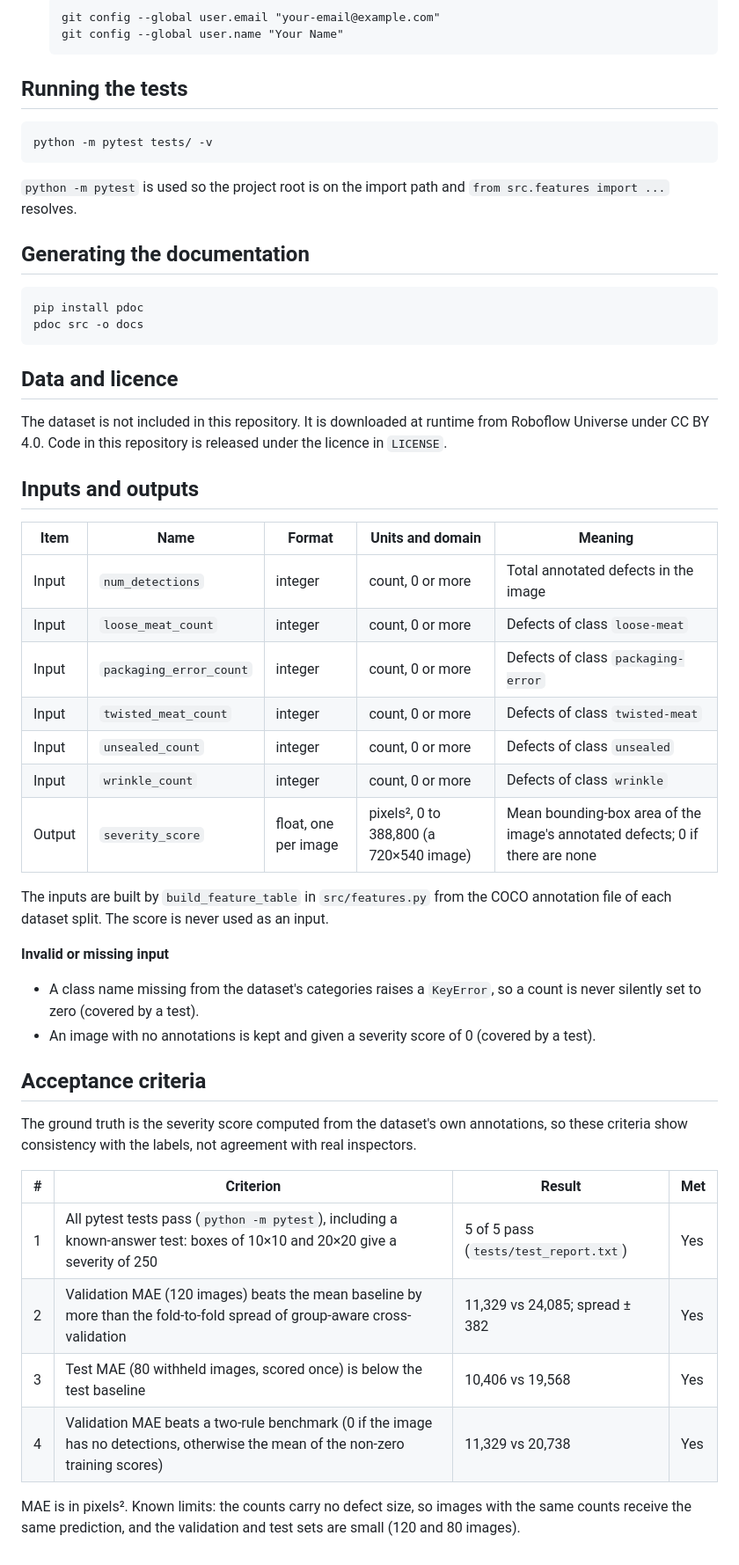
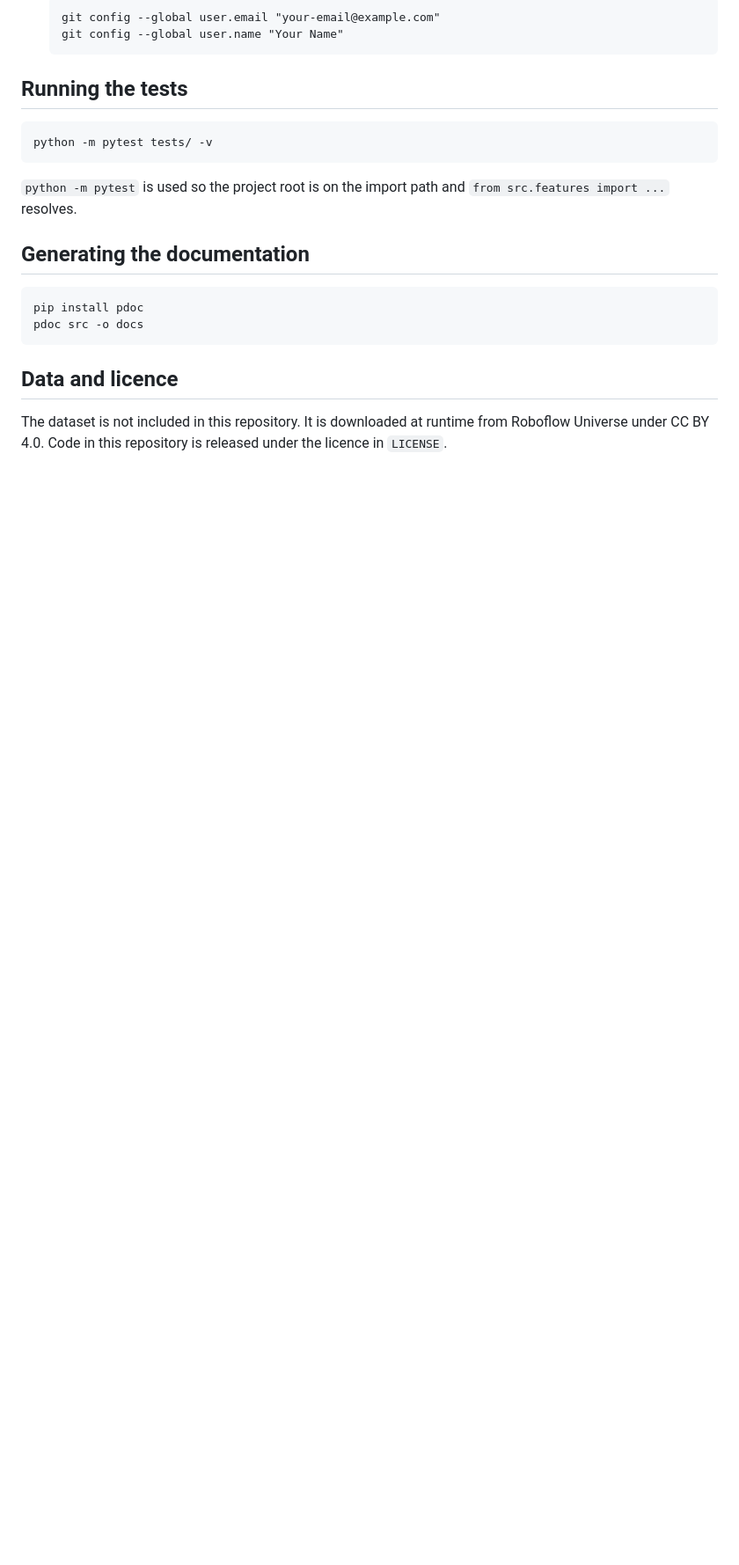
Before and after one commit to Cael-Lynders/34987940-Project, a Markdown page: README.md, the part around one of its changes. Shown at 88% size. GitHub-like rendering; blank space fills up the shorter version.

```diff
--- a/README.md
+++ b/README.md
@@ -64,35 +64,3 @@ pdoc src -o docs
 ## Data and licence
 
 The dataset is not included in this repository. It is downloaded at runtime from Roboflow Universe under CC BY 4.0. Code in this repository is released under the licence in `LICENSE`.
-
-## Inputs and outputs
-
-| Item | Name | Format | Units and domain | Meaning |
-| --- | --- | --- | --- | --- |
-| Input | `num_detections` | integer | count, 0 or more | Total annotated defects in the image |
-| Input | `loose_meat_count` | integer | count, 0 or more | Defects of class `loose-meat` |
-| Input | `packaging_error_count` | integer | count, 0 or more | Defects of class `packaging-error` |
-| Input | `twisted_meat_count` | integer | count, 0 or more | Defects of class `twisted-meat` |
-| Input | `unsealed_count` | integer | count, 0 or more | Defects of class `unsealed` |
-| Input | `wrinkle_count` | integer | count, 0 or more | Defects of class `wrinkle` |
-| Output | `severity_score` | float, one per image | pixels², 0 to 388,800 (a 720×540 image) | Mean bounding-box area of the image's annotated defects; 0 if there are none |
-
-The inputs are built by `build_feature_table` in `src/features.py` from the COCO annotation file of each dataset split. The score is never used as an input.
-
-**Invalid or missing input**
-
-- A class name missing from the dataset's categories raises a `KeyError`, so a count is never silently set to zero (covered by a test).
-- An image with no annotations is kept and given a severity score of 0 (covered by a test).
-
-## Acceptance criteria
-
-The ground truth is the severity score computed from the dataset's own annotations, so these criteria show consistency with the labels, not agreement with real inspectors.
-
-| # | Criterion | Result | Met |
-| --- | --- | --- | --- |
-| 1 | All pytest tests pass (`python -m pytest`), including a known-answer test: boxes of 10×10 and 20×20 give a severity of 250 | 5 of 5 pass (`tests/test_report.txt`) | Yes |
-| 2 | Validation MAE (120 images) beats the mean baseline by more than the fold-to-fold spread of group-aware cross-validation | 11,329 vs 24,085; spread ± 382 | Yes |
-| 3 | Test MAE (80 withheld images, scored once) is below the test baseline | 10,406 vs 19,568 | Yes |
-| 4 | Validation MAE beats a two-rule benchmark (0 if the image has no detections, otherwise the mean of the non-zero training scores) | 11,329 vs 20,738 | Yes |
-
-MAE is in pixels². Known limits: the counts carry no defect size, so images with the same counts receive the same prediction, and the validation and test sets are small (120 and 80 images).
```
Also changed, not shown: other parts of README.md (+2 -2 lines).
